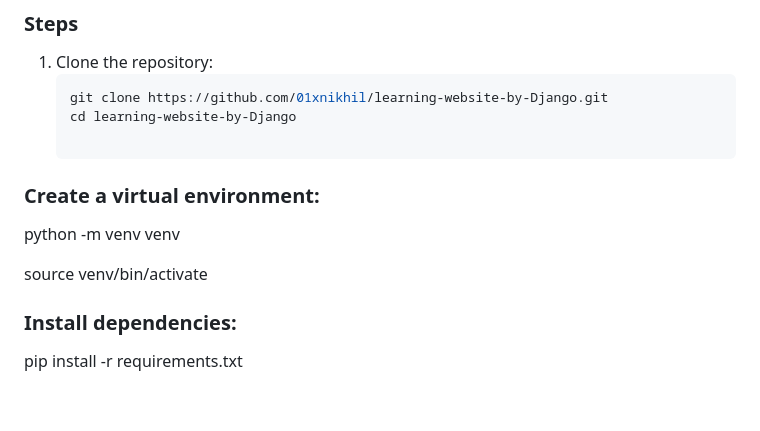
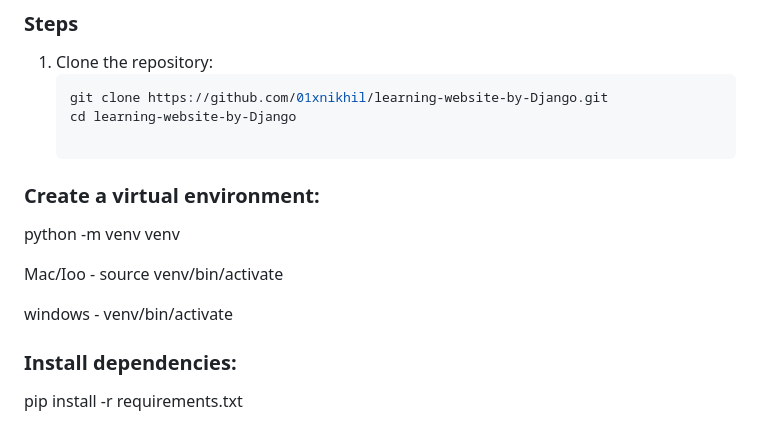
Before and after one commit to 01xnikhil/learning-website-by-Django, a Markdown page: README.md, the part around the change. Rendered like a GitHub page; blank space fills up the shorter version.

```diff
--- a/README.md
+++ b/README.md
@@ -53,7 +53,11 @@ This project showcases Django best practices including models, views, templates,
 
 python -m venv venv
 
+Mac/Ioo -
 source venv/bin/activate
+
+windows -
+venv/bin/activate
 
 ### Install dependencies:
 
```
